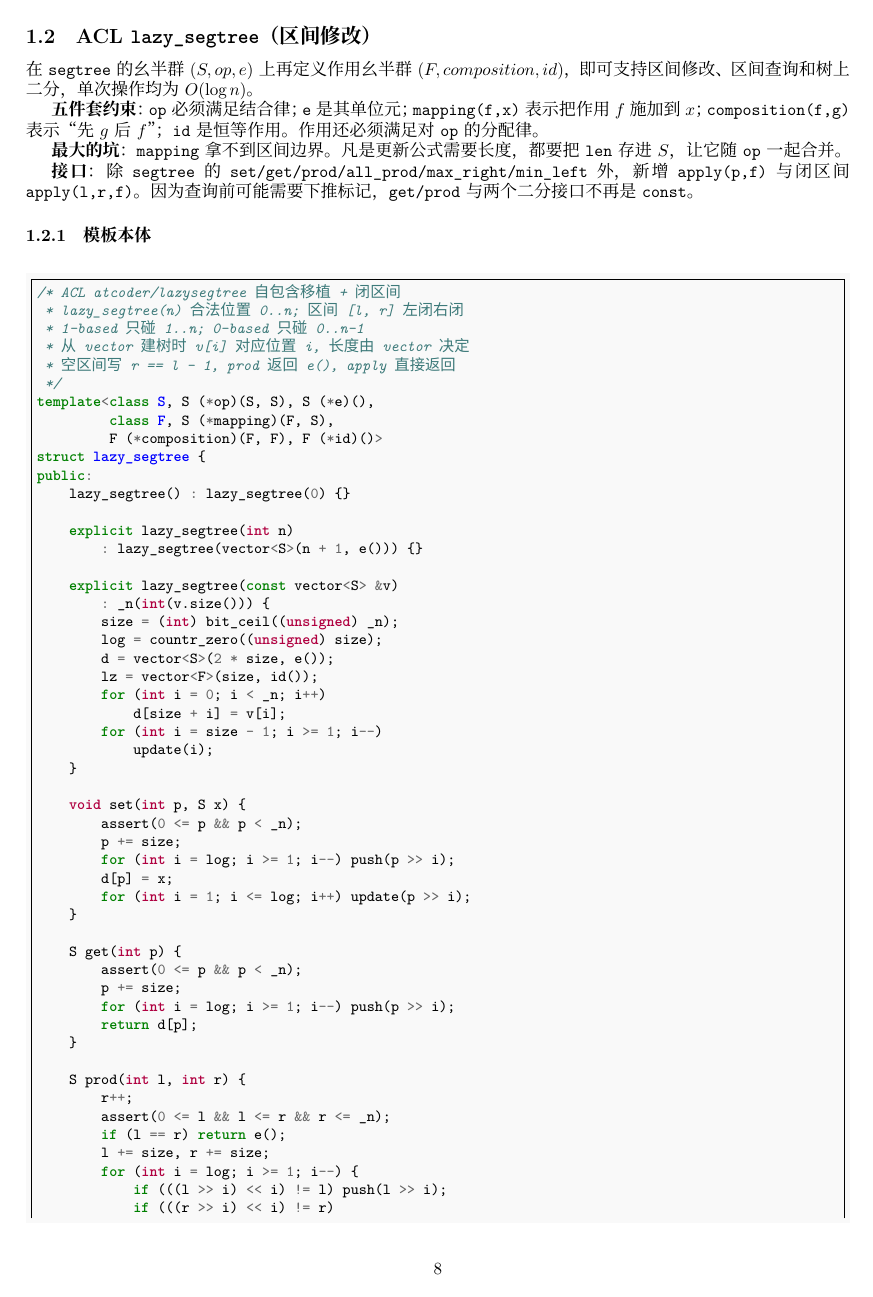
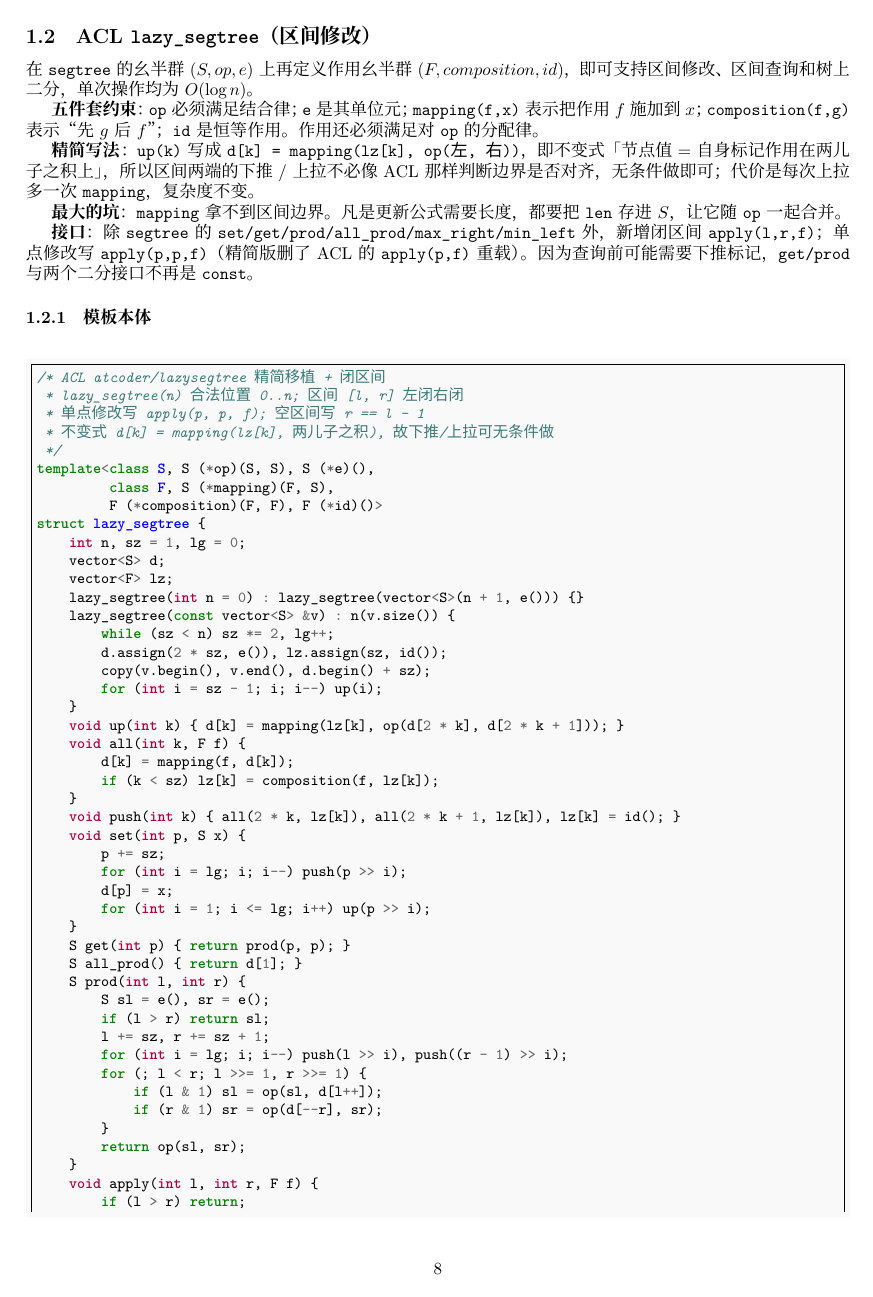
Before and after one commit to znzryb/icpc-ccpc-template, a LaTeX document (atcoder-template/atcoder-template.tex, which reads atcoder-template/acl_lazysegtree.tex): page 8 of 17 before the commit and page 8 of 14 after it. Compiled offline with XeLaTeX; a missing font is replaced by an installed copy or a similar font.

Commit message:
template: 精简 ACL lazy_segtree 模板本体，字符量减少约 37% (#2)
模板本体 185 行 / 5032 字符 -> 92 行 / 3156 字符；去空白 2717 -> 1863（-31%）。

- up(k) 带上懒标记：d[k] = mapping(lz[k], op(左, 右))，
  区间两端的下推 / 上拉不再判断边界对齐，无条件做
- 删掉单点 apply(p, f) 重载，单点修改写 apply(p, p, f)；get(p) 改为 prod(p, p)
- 删掉 bit_ceil / countr_zero、public/private、explicit、assert；
  两个构造合并为 lazy_segtree(int n = 0)
- max_right / min_left 保留，接口与 ACL 一致；HLDACL 与五个示例无需改动
- 对拍：apply(p, v) 改为 apply(p, p, v)，新增 lazy min_left 对官方 ACL + 暴力的对拍

验证：template-check/acl_stress（g++ -std=c++20 + ASan/UBSan，官方 ac-library v1.6）
ALL PASS (fails=0)；把 up 里的 mapping 去掉后对拍失败 94941 次，说明能测出问题。

待办：out/template-main.pdf 未重编（云端没有 xelatex）。


Claude-Session: https://claude.ai/code/session_018x6ssTG8JmUXfR9dFSX259

Co-authored-by: Claude <noreply@anthropic.com>

```diff
--- a/atcoder-template/acl_lazysegtree.tex
+++ b/atcoder-template/acl_lazysegtree.tex
@@ -2,63 +2,65 @@
 
 		\textbf{五件套约束}：\texttt{op} 必须满足结合律；\texttt{e} 是其单位元；\texttt{mapping(f,x)} 表示把作用 $f$ 施加到 $x$；\texttt{composition(f,g)} 表示“先 $g$ 后 $f$”；\texttt{id} 是恒等作用。作用还必须满足对 \texttt{op} 的分配律。
 
+		\textbf{精简写法}：\texttt{up(k)} 写成 \texttt{d[k] = mapping(lz[k], op(左, 右))}，即不变式「节点值 = 自身标记作用在两儿子之积上」，所以区间两端的下推 / 上拉不必像 ACL 那样判断边界是否对齐，无条件做即可；代价是每次上拉多一次 \texttt{mapping}，复杂度不变。
+
 		\textbf{最大的坑}：\texttt{mapping} 拿不到区间边界。凡是更新公式需要长度，都要把 \texttt{len} 存进 $S$，让它随 \texttt{op} 一起合并。
 
-		\textbf{接口}：除 \texttt{segtree} 的 \texttt{set/get/prod/all\_prod/max\_right/min\_left} 外，新增 \texttt{apply(p,f)} 与闭区间 \texttt{apply(l,r,f)}。因为查询前可能需要下推标记，\texttt{get/prod} 与两个二分接口不再是 \texttt{const}。
+		\textbf{接口}：除 \texttt{segtree} 的 \texttt{set/get/prod/all\_prod/max\_right/min\_left} 外，新增闭区间 \texttt{apply(l,r,f)}；单点修改写 \texttt{apply(p,p,f)}（精简版删了 ACL 的 \texttt{apply(p,f)} 重载）。因为查询前可能需要下推标记，\texttt{get/prod} 与两个二分接口不再是 \texttt{const}。
 
 		\subsubsection{模板本体}
 
 		\begin{minted}{cpp}
-/* ACL atcoder/lazysegtree 自包含移植 + 闭区间
+/* ACL atcoder/lazysegtree 精简移植 + 闭区间
  * lazy_segtree(n) 合法位置 0..n; 区间 [l, r] 左闭右闭
- * 1-based 只碰 1..n; 0-based 只碰 0..n-1
- * 从 vector 建树时 v[i] 对应位置 i, 长度由 vector 决定
- * 空区间写 r == l - 1, prod 返回 e(), apply 直接返回
+ * 单点修改写 apply(p, p, f); 空区间写 r == l - 1
+ * 不变式 d[k] = mapping(lz[k], 两儿子之积), 故下推/上拉可无条件做
  */
 template<class S, S (*op)(S, S), S (*e)(),
          class F, S (*mapping)(F, S),
          F (*composition)(F, F), F (*id)()>
 struct lazy_segtree {
-public:
-    lazy_segtree() : lazy_segtree(0) {}
-
-    explicit lazy_segtree(int n)
-        : lazy_segtree(vector<S>(n + 1, e())) {}
-
-    explicit lazy_segtree(const vector<S> &v)
-        : _n(int(v.size())) {
-        size = (int) bit_ceil((unsigned) _n);
-        log = countr_zero((unsigned) size);
-        d = vector<S>(2 * size, e());
-        lz = vector<F>(size, id());
-        for (int i = 0; i < _n; i++)
-            d[size + i] = v[i];
-        for (int i = size - 1; i >= 1; i--)
-            update(i);
+    int n, sz = 1, lg = 0;
+    vector<S> d;
+    vector<F> lz;
+    lazy_segtree(int n = 0) : lazy_segtree(vector<S>(n + 1, e())) {}
+    lazy_segtree(const vector<S> &v) : n(v.size()) {
+        while (sz < n) sz *= 2, lg++;
+        d.assign(2 * sz, e()), lz.assign(sz, id());
+        copy(v.begin(), v.end(), d.begin() + sz);
+        for (int i = sz - 1; i; i--) up(i);
     }
-
+    void up(int k) { d[k] = mapping(lz[k], op(d[2 * k], d[2 * k + 1])); }
+    void all(int k, F f) {
+        d[k] = mapping(f, d[k]);
+        if (k < sz) lz[k] = composition(f, lz[k]);
+    }
+    void push(int k) { all(2 * k, lz[k]), all(2 * k + 1, lz[k]), lz[k] = id(); }
     void set(int p, S x) {
-        assert(0 <= p && p < _n);
-        p += size;
-        for (int i = log; i >= 1; i--) push(p >> i);
+        p += sz;
+        for (int i = lg; i; i--) push(p >> i);
         d[p] = x;
-        for (int i = 1; i <= log; i++) update(p >> i);
+        for (int i = 1; i <= lg; i++) up(p >> i);
     }
-
-    S get(int p) {
-        assert(0 <= p && p < _n);
-        p += size;
-        for (int i = log; i >= 1; i--) push(p >> i);
-        return d[p];
+    S get(int p) { return prod(p, p); }
+    S all_prod() { return d[1]; }
+    S prod(int l, int r) {
+        S sl = e(), sr = e();
+        if (l > r) return sl;
+        l += sz, r += sz + 1;
+        for (int i = lg; i; i--) push(l >> i), push((r - 1) >> i);
+        for (; l < r; l >>= 1, r >>= 1) {
+            if (l & 1) sl = op(sl, d[l++]);
+            if (r & 1) sr = op(d[--r], sr);
+        }
+        return op(sl, sr);
     }
-
-    S prod(int l, int r) {
-        r++;
-        assert(0 <= l && l <= r && r <= _n);
-        if (l == r) return e();
-        l += size, r += size;
-        for (int i = log; i >= 1; i--) {
-            if (((l >> i) << i) != l) push(l >> i);
-            if (((r >> i) << i) != r)
-                push((r - 1) >> i);
+    void apply(int l, int r, F f) {
+        if (l > r) return;
+        l += sz, r += sz + 1;
+        for (int i = lg; i; i--) push(l >> i), push((r - 1) >> i);
+        for (int a = l, b = r; a < b; a >>= 1, b >>= 1) {
+            if (a & 1) all(a++, f);
+            if (b & 1) all(--b, f);
         }
+        for (int i = 1; i <= lg; i++) up(l >> i), up((r - 1) >> i);
@@ -72,21 +67 @@ public:
     }
-
-    S all_prod() { return d[1]; }
-
-    void apply(int p, F f) {
-        assert(0 <= p && p < _n);
-        p += size;
-        for (int i = log; i >= 1; i--) push(p >> i);
-        d[p] = mapping(f, d[p]);
-        for (int i = 1; i <= log; i++) update(p >> i);
-    }
-
-    void apply(int l, int r, F f) {
-        r++;
-        assert(0 <= l && l <= r && r <= _n);
-        if (l == r) return;
-        l += size, r += size;
-        for (int i = log; i >= 1; i--) {
-            if (((l >> i) << i) != l) push(l >> i);
-            if (((r >> i) << i) != r)
-                push((r - 1) >> i);
@@ -99,99 +68,39 @@ public:
-                l >>= 1, r >>= 1;
-            }
-            l = l2, r = r2;
-        }
-        for (int i = 1; i <= log; i++) {
-            if (((l >> i) << i) != l) update(l >> i);
-            if (((r >> i) << i) != r)
-                update((r - 1) >> i);
-        }
-    }
-
-    template<class G>
-    int max_right(int l, G g) {
-        assert(0 <= l && l <= _n);
-        assert(g(e()));
-        if (l == _n) return _n - 1;
-        l += size;
-        for (int i = log; i >= 1; i--) push(l >> i);
+    template<class G> int max_right(int l, G g) {
+        if (l == n) return n - 1;
+        l += sz;
+        for (int i = lg; i; i--) push(l >> i);
         S sm = e();
         do {
             while (l % 2 == 0) l >>= 1;
             if (!g(op(sm, d[l]))) {
-                while (l < size) {
-                    push(l);
-                    l = 2 * l;
-                    if (g(op(sm, d[l]))) {
-                        sm = op(sm, d[l]);
-                        l++;
-                    }
+                while (l < sz) {
+                    push(l), l *= 2;
+                    if (g(op(sm, d[l]))) sm = op(sm, d[l++]);
                 }
-                return (l - size) - 1;
+                return l - sz - 1;
             }
-            sm = op(sm, d[l]);
-            l++;
+            sm = op(sm, d[l++]);
         } while ((l & -l) != l);
-        return _n - 1;
+        return n - 1;
     }
-
-    template<class G>
-    int min_left(int r, G g) {
-        r++;
-        assert(0 <= r && r <= _n);
-        assert(g(e()));
-        if (r == 0) return 0;
-        r += size;
-        for (int i = log; i >= 1; i--)
-            push((r - 1) >> i);
+    template<class G> int min_left(int r, G g) {
+        if (++r == 0) return 0;
+        r += sz;
+        for (int i = lg; i; i--) push((r - 1) >> i);
         S sm = e();
         do {
             r--;
-            while (r > 1 && (r % 2)) r >>= 1;
+            while (r > 1 && r % 2) r >>= 1;
             if (!g(op(d[r], sm))) {
-                while (r < size) {
-                    push(r);
-                    r = 2 * r + 1;
-                    if (g(op(d[r], sm))) {
-                        sm = op(d[r], sm);
-                        r--;
-                    }
+                while (r < sz) {
+                    push(r), r = 2 * r + 1;
+                    if (g(op(d[r], sm))) sm = op(d[r--], sm);
                 }
-                return r + 1 - size;
+                return r + 1 - sz;
             }
             sm = op(d[r], sm);
         } while ((r & -r) != r);
         return 0;
-    }
-
-private:
-    int _n, size, log;
-    vector<S> d;
-    vector<F> lz;
-
-    static unsigned bit_ceil(unsigned n) {
-        unsigned x = 1;
-        while (x < n) x *= 2;
-        return x;
-    }
-
-    static int countr_zero(unsigned n) {
-        return __builtin_ctz(n);
-    }
-
-    void update(int k) {
-        d[k] = op(d[2 * k], d[2 * k + 1]);
-    }
-
-    void all_apply(int k, F f) {
-        d[k] = mapping(f, d[k]);
-        if (k < size)
-            lz[k] = composition(f, lz[k]);
-    }
-
-    void push(int k) {
-        all_apply(2 * k, lz[k]);
-        all_apply(2 * k + 1, lz[k]);
-        lz[k] = id();
     }
 };
 		\end{minted}
```
Also changed, not shown: template-check/acl_stress/README.md, atcoder-template/acl_lazysegtree.tex (13 more changed lines), 1 other file.
